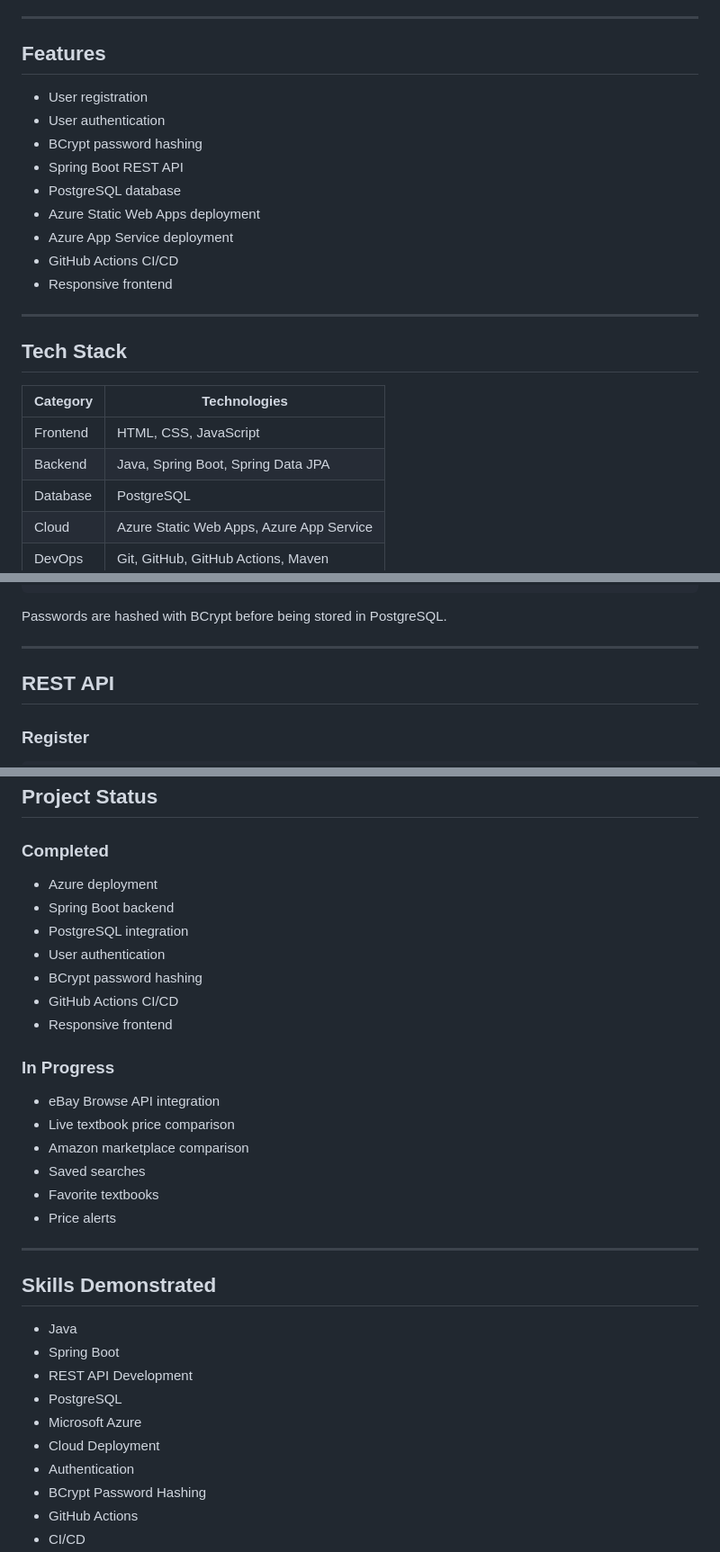
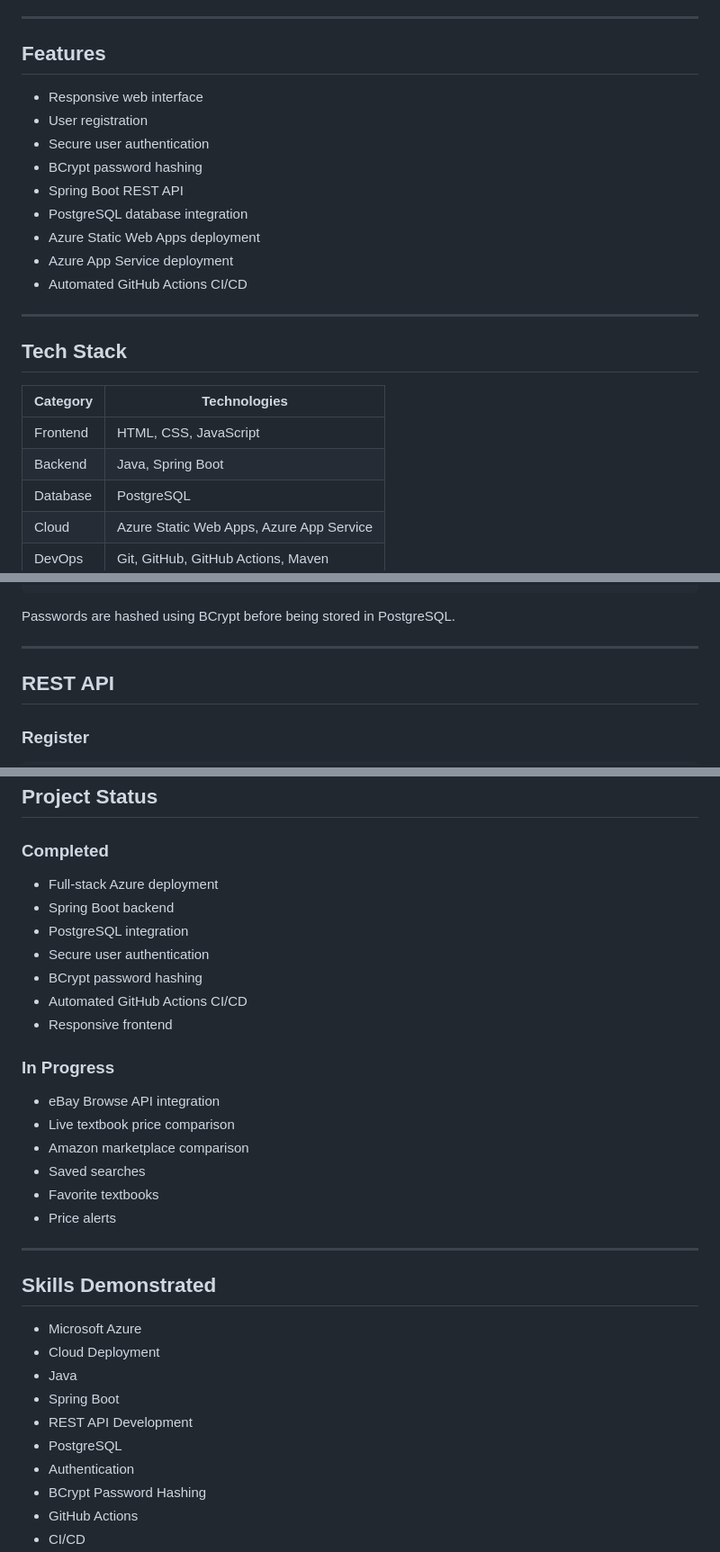
Before and after one commit to Raheem-12/MasonSaver-Azure, a Markdown page: README.md, 3 parts joined by grey strips. Shown at 90% size. GitHub-like rendering.

Commit message:
Revise README for clarity and formatting improvements
Updated README to enhance clarity and consistency in descriptions, added live demo sections, and improved formatting.

````diff
--- a/README.md
+++ b/README.md
@@ -92,15 +100,15 @@ Expected response:
 
 ## Features
 
+- Responsive web interface
 - User registration
-- User authentication
+- Secure user authentication
 - BCrypt password hashing
 - Spring Boot REST API
-- PostgreSQL database
+- PostgreSQL database integration
 - Azure Static Web Apps deployment
 - Azure App Service deployment
-- GitHub Actions CI/CD
-- Responsive frontend
+- Automated GitHub Actions CI/CD
 
 ---
 
@@ -109,7 +117,7 @@ Expected response:
 | Category | Technologies |
 |----------|--------------|
 | Frontend | HTML, CSS, JavaScript |
-| Backend | Java, Spring Boot, Spring Data JPA |
+| Backend | Java, Spring Boot |
 | Database | PostgreSQL |
 | Cloud | Azure Static Web Apps, Azure App Service |
 | DevOps | Git, GitHub, GitHub Actions, Maven |
@@ -148,7 +156,7 @@ Login
 Dashboard
 ```
 
-Passwords are hashed with BCrypt before being stored in PostgreSQL.
+Passwords are hashed using BCrypt before being stored in PostgreSQL.
 
 ---
 
@@ -178,12 +186,12 @@ GET /api/health
 
 ### Completed
 
-- Azure deployment
+- Full-stack Azure deployment
 - Spring Boot backend
 - PostgreSQL integration
-- User authentication
+- Secure user authentication
 - BCrypt password hashing
-- GitHub Actions CI/CD
+- Automated GitHub Actions CI/CD
 - Responsive frontend
 
 ### In Progress
@@ -199,12 +207,12 @@ GET /api/health
 
 ## Skills Demonstrated
 
+- Microsoft Azure
+- Cloud Deployment
 - Java
 - Spring Boot
 - REST API Development
 - PostgreSQL
-- Microsoft Azure
-- Cloud Deployment
 - Authentication
 - BCrypt Password Hashing
 - GitHub Actions
````
Also changed, not shown: other parts of README.md (+33 -25 lines).
